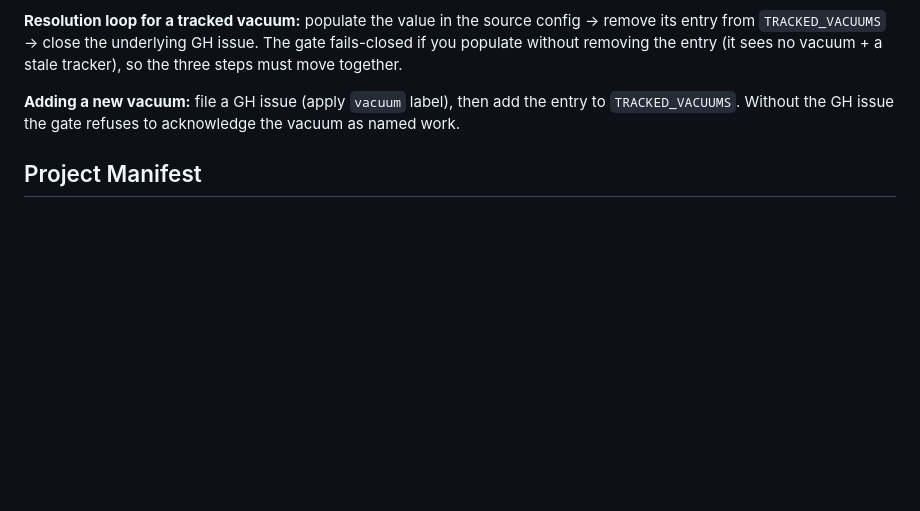
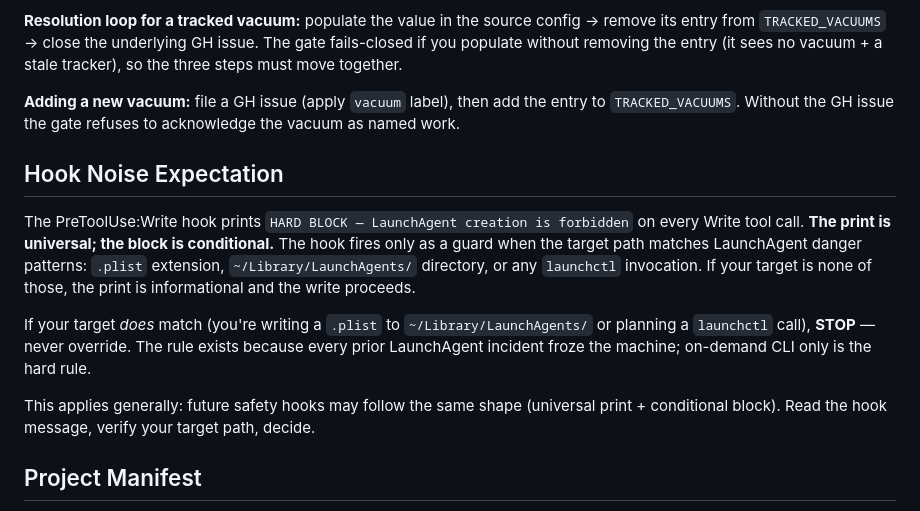
Before and after one commit to organvm-iii-ergon/sovereign-systems--elevate-align, a Markdown page: CLAUDE.md, the part around the change. Rendered like a GitHub page; blank space fills up the shorter version.

Commit message:
docs(claude-md): hook noise expectation — universal print, conditional block
The PreToolUse:Write hook prints "HARD BLOCK — LaunchAgent creation
is forbidden" on every Write call. Today's session hit it ~6 times on
plain markdown files; future Claude will be confused without context.

Section makes the semantics explicit: the print is universal; the block
is conditional (fires only on .plist / ~/Library/LaunchAgents/ /
launchctl). Closes the override loophole the round-robin Critic flagged
("noise" framing risked training future Claude to ignore the only
legitimate stop signal).

Generalizes the pattern: future safety hooks may follow the same shape
(universal print + conditional block). Read message, verify path,
decide.

Round-robin verdict: APPROVE WITH REVISION. Critic flagged loophole;
Expander noted hook-semantics generalization.

Cascade order: PR-A → PR-C → PR-B → PR-D (THIS) → PR-E (workspace
IRF filing).

Co-Authored-By: Claude Opus 4.7 (1M context) <noreply@anthropic.com>

```diff
--- a/CLAUDE.md
+++ b/CLAUDE.md
@@ -144,6 +144,14 @@ bash scripts/setup-board.sh --dry-run                                        # b
 **Resolution loop for a tracked vacuum:** populate the value in the source config → remove its entry from `TRACKED_VACUUMS` → close the underlying GH issue. The gate fails-closed if you populate without removing the entry (it sees no vacuum + a stale tracker), so the three steps must move together.
 
 **Adding a new vacuum:** file a GH issue (apply `vacuum` label), then add the entry to `TRACKED_VACUUMS`. Without the GH issue the gate refuses to acknowledge the vacuum as named work.
+
+## Hook Noise Expectation
+
+The PreToolUse:Write hook prints `HARD BLOCK — LaunchAgent creation is forbidden` on every Write tool call. **The print is universal; the block is conditional.** The hook fires only as a guard when the target path matches LaunchAgent danger patterns: `.plist` extension, `~/Library/LaunchAgents/` directory, or any `launchctl` invocation. If your target is none of those, the print is informational and the write proceeds.
+
+If your target *does* match (you're writing a `.plist` to `~/Library/LaunchAgents/` or planning a `launchctl` call), **STOP** — never override. The rule exists because every prior LaunchAgent incident froze the machine; on-demand CLI only is the hard rule.
+
+This applies generally: future safety hooks may follow the same shape (universal print + conditional block). Read the hook message, verify your target path, decide.
 
 ## Project Manifest
 
```
